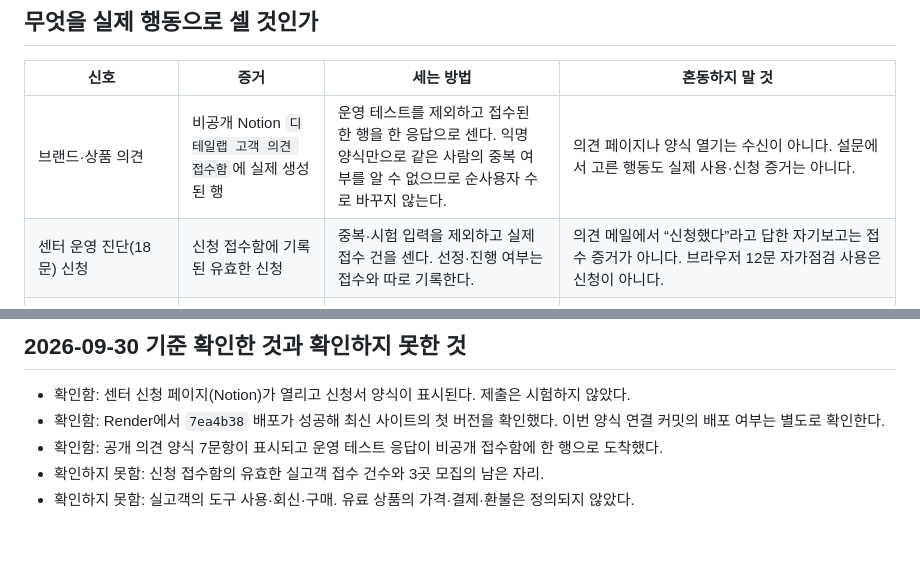
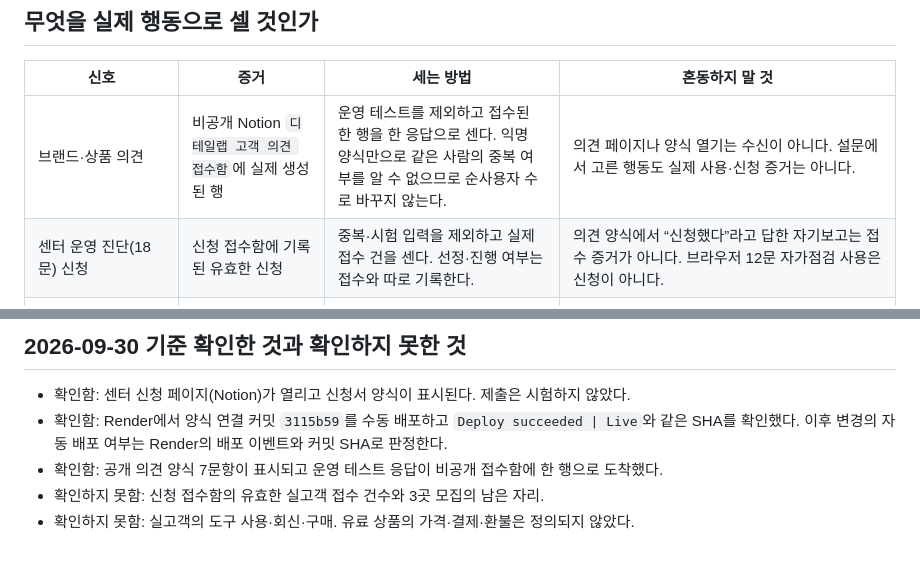
Before and after one commit to 51552462/detail-lab-site, a Markdown page: ACTION-MEASUREMENT.md, 2 parts joined by grey strips. Drawn GitHub-style.

Commit message:
Clarify feedback evidence and deployed baseline

```diff
--- a/ACTION-MEASUREMENT.md
+++ b/ACTION-MEASUREMENT.md
@@ -7,7 +7,7 @@
 | 신호 | 증거 | 세는 방법 | 혼동하지 말 것 |
 | --- | --- | --- | --- |
 | 브랜드·상품 의견 | 비공개 Notion `디테일랩 고객 의견 접수함`에 실제 생성된 행 | 운영 테스트를 제외하고 접수된 한 행을 한 응답으로 센다. 익명 양식만으로 같은 사람의 중복 여부를 알 수 없으므로 순사용자 수로 바꾸지 않는다. | 의견 페이지나 양식 열기는 수신이 아니다. 설문에서 고른 행동도 실제 사용·신청 증거는 아니다. |
-| 센터 운영 진단(18문) 신청 | 신청 접수함에 기록된 유효한 신청 | 중복·시험 입력을 제외하고 실제 접수 건을 센다. 선정·진행 여부는 접수와 따로 기록한다. | 의견 메일에서 “신청했다”라고 답한 자기보고는 접수 증거가 아니다. 브라우저 12문 자가점검 사용은 신청이 아니다. |
+| 센터 운영 진단(18문) 신청 | 신청 접수함에 기록된 유효한 신청 | 중복·시험 입력을 제외하고 실제 접수 건을 센다. 선정·진행 여부는 접수와 따로 기록한다. | 의견 양식에서 “신청했다”라고 답한 자기보고는 접수 증거가 아니다. 브라우저 12문 자가점검 사용은 신청이 아니다. |
 | 무료 도구 사용 (센터 12문 자가점검, 가게 점검, 직장 선택 기록지, 수업 조건 대조) | 고객이 결과 확인 사실을 회신하거나 현장에서 직접 확인한 기록 | 확인된 사례만 사용 경험으로 기록한다. | 현재 정적 도구는 결과 표시 횟수를 서버에 저장하지 않는다. 전체 사용자 수·완료율의 분모를 만들 수 없다. 기록지의 ‘문서·메시지로 확인함’ 표시나 두 사람의 동의도 브라우저 안에서만 처리되어 우리가 볼 수 없다. |
 | 7일·30일 실행 | 해당 기간 후 고객이 남긴 실제 기록 또는 확인 가능한 회신 | 실행 여부와 변화를 구분한다. 변화에는 전후 기준과 기간을 적는다. | 실행 카드를 받았다는 사실은 실행이나 효과의 증거가 아니다. |
 | 유료 구매 | 결제 성공 및 환불 여부가 확인되는 거래 기록 | 결제액·수수료·환불을 구분해 기록한다. | 현재 네 도구와 센터 모집은 무료다. 사용·신청을 매출이나 구매로 세지 않는다. |
@@ -42,7 +42,7 @@
 ## 2026-09-30 기준 확인한 것과 확인하지 못한 것
 
 - 확인함: 센터 신청 페이지(Notion)가 열리고 신청서 양식이 표시된다. 제출은 시험하지 않았다.
-- 확인함: Render에서 `7ea4b38` 배포가 성공해 최신 사이트의 첫 버전을 확인했다. 이번 양식 연결 커밋의 배포 여부는 별도로 확인한다.
+- 확인함: Render에서 양식 연결 커밋 `3115b59`를 수동 배포하고 `Deploy succeeded | Live`와 같은 SHA를 확인했다. 이후 변경의 자동 배포 여부는 Render의 배포 이벤트와 커밋 SHA로 판정한다.
 - 확인함: 공개 의견 양식 7문항이 표시되고 운영 테스트 응답이 비공개 접수함에 한 행으로 도착했다.
 - 확인하지 못함: 신청 접수함의 유효한 실고객 접수 건수와 3곳 모집의 남은 자리.
 - 확인하지 못함: 실고객의 도구 사용·회신·구매. 유료 상품의 가격·결제·환불은 정의되지 않았다.
```
